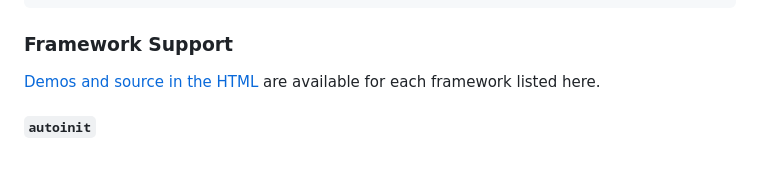
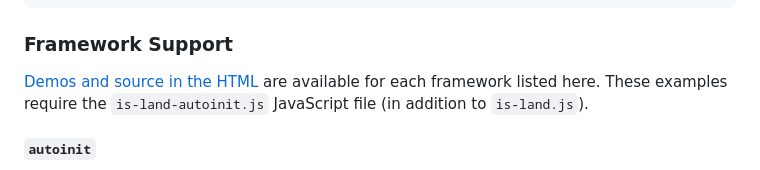
Before and after one commit to 11ty/is-land, a Markdown page: README.md, the part around the change. Rendered like a GitHub page.

Commit message:
README note about autoinit

```diff
--- a/README.md
+++ b/README.md
@@ -151,7 +151,7 @@ is-land[ready] {
 
 ### Framework Support
 
-[Demos and source in the HTML](https://is-land.11ty.dev/) are available for each framework listed here.
+[Demos and source in the HTML](https://is-land.11ty.dev/) are available for each framework listed here. These examples require the `is-land-autoinit.js` JavaScript file (in addition to `is-land.js`).
 
 #### `autoinit`
 
```
